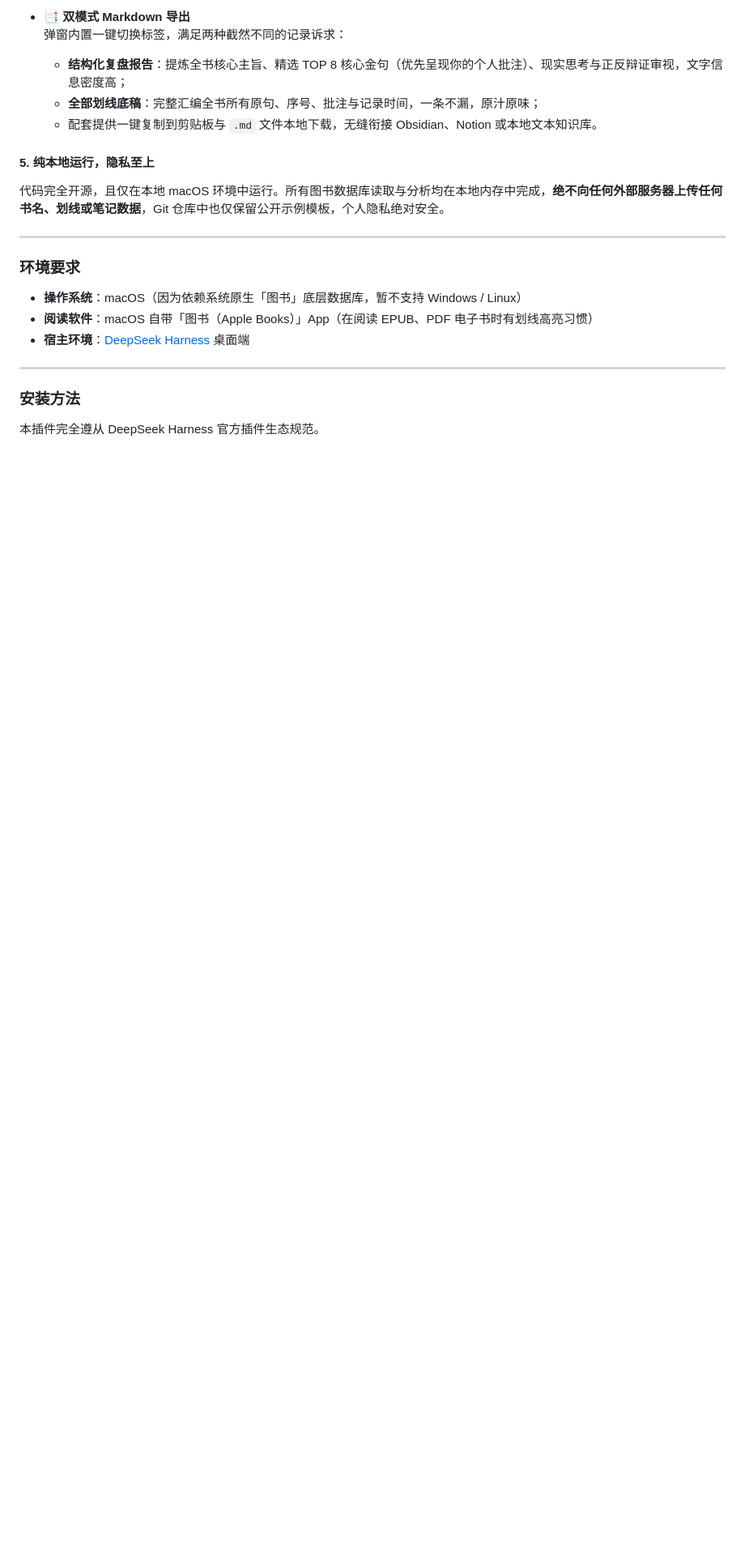
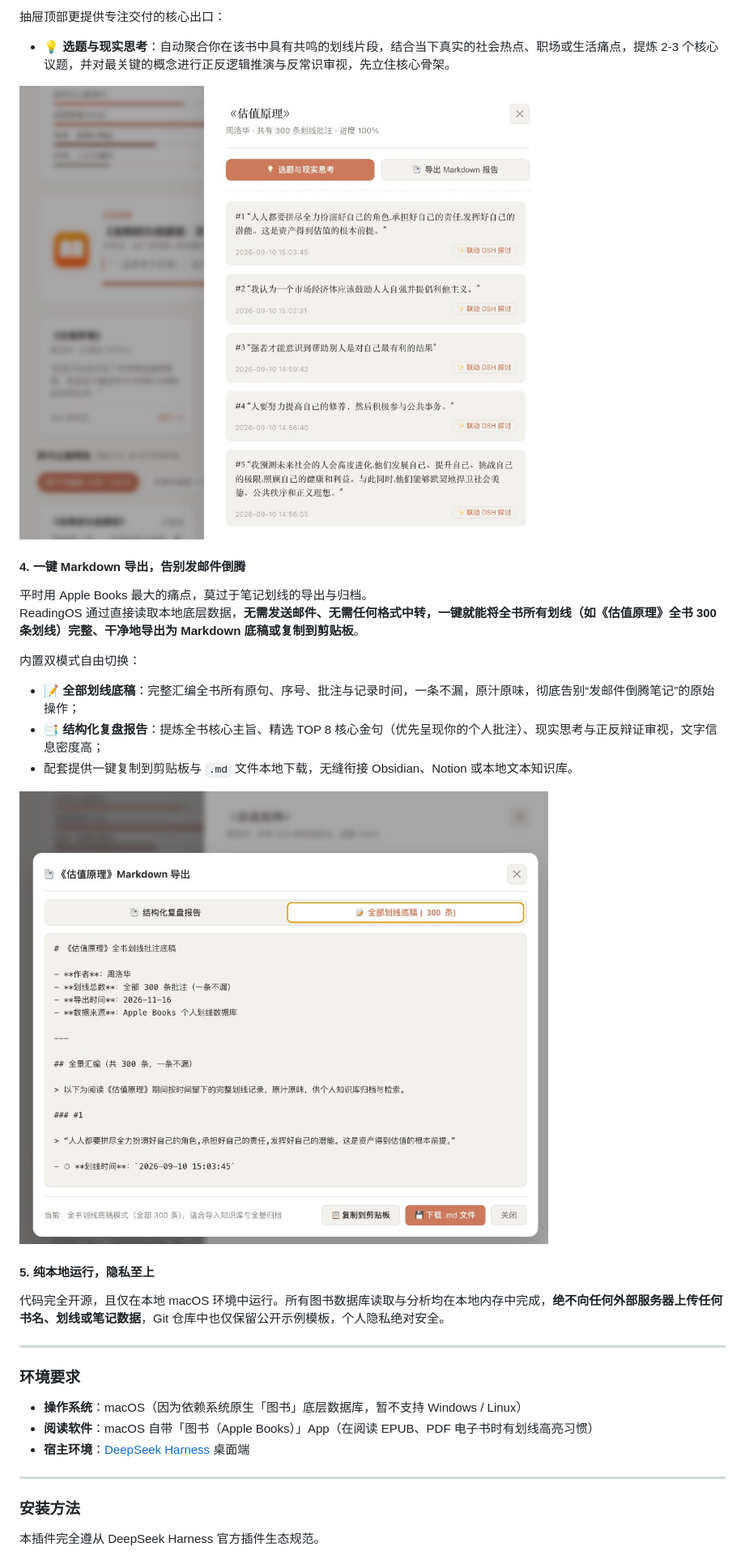
Before and after one commit to maikaojai/dsh-plugin-reading-os, a Markdown page: README.md, the part around one of its changes. Shown at 81% size. GitHub-like rendering; pictures changed too: assets/02-book-highlights-drawer.png, assets/03-quick-export-modal.png (added); blank space fills up the shorter version.

Commit message:
docs(release): update v2.0 screenshots, bump version to 2.0.0 and refine README highlights

```diff
--- a/README.md
+++ b/README.md
@@ -46,9 +39,19 @@
 
-- **📑 双模式 Markdown 导出**
-  弹窗内置一键切换标签，满足两种截然不同的记录诉求：
-  - **结构化复盘报告**：提炼全书核心主旨、精选 TOP 8 核心金句（优先呈现你的个人批注）、现实思考与正反辩证审视，文字信息密度高；
-  - **全部划线底稿**：完整汇编全书所有原句、序号、批注与记录时间，一条不漏，原汁原味；
-  - 配套提供一键复制到剪贴板与 `.md` 文件本地下载，无缝衔接 Obsidian、Notion 或本地文本知识库。
+抽屉顶部更提供专注交付的核心出口：
+- **💡 选题与现实思考**：自动聚合你在该书中具有共鸣的划线片段，结合当下真实的社会热点、职场或生活痛点，提炼 2-3 个核心议题，并对最关键的概念进行正反逻辑推演与反常识审视，先立住核心骨架。
+
+![单书划线抽屉与对话联动](assets/02-book-highlights-drawer.png)
+
+#### 4. 一键 Markdown 导出，告别发邮件倒腾
+平时用 Apple Books 最大的痛点，莫过于笔记划线的导出与归档。
+ReadingOS 通过直接读取本地底层数据，**无需发送邮件、无需任何格式中转，一键就能将全书所有划线（如《估值原理》全书 300 条划线）完整、干净地导出为 Markdown 底稿或复制到剪贴板**。
+
+内置双模式自由切换：
+- **📝 全部划线底稿**：完整汇编全书所有原句、序号、批注与记录时间，一条不漏，原汁原味，彻底告别“发邮件倒腾笔记”的原始操作；
+- **📑 结构化复盘报告**：提炼全书核心主旨、精选 TOP 8 核心金句（优先呈现你的个人批注）、现实思考与正反辩证审视，文字信息密度高；
+- 配套提供一键复制到剪贴板与 `.md` 文件本地下载，无缝衔接 Obsidian、Notion 或本地文本知识库。
+
+![《估值原理》Markdown 一键导出](assets/03-quick-export-modal.png)
 
 #### 5. 纯本地运行，隐私至上
 代码完全开源，且仅在本地 macOS 环境中运行。所有图书数据库读取与分析均在本地内存中完成，**绝不向任何外部服务器上传任何书名、划线或笔记数据**，Git 仓库中也仅保留公开示例模板，个人隐私绝对安全。
```
Also changed, not shown: other parts of README.md (+8 -15 lines), assets/03-quick-search-modal.png (deleted), assets/04-quick-search-modal.png (added), 2 other files.
